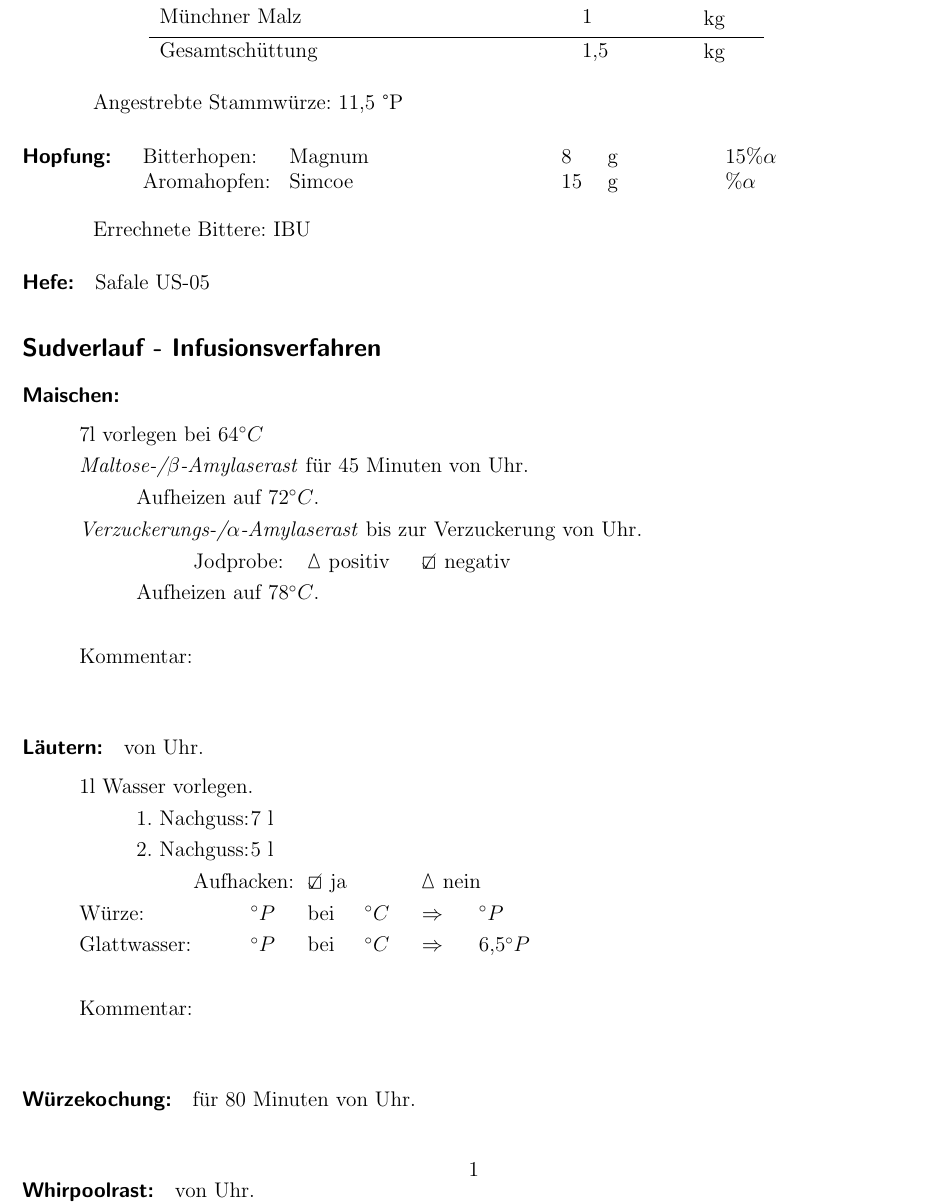
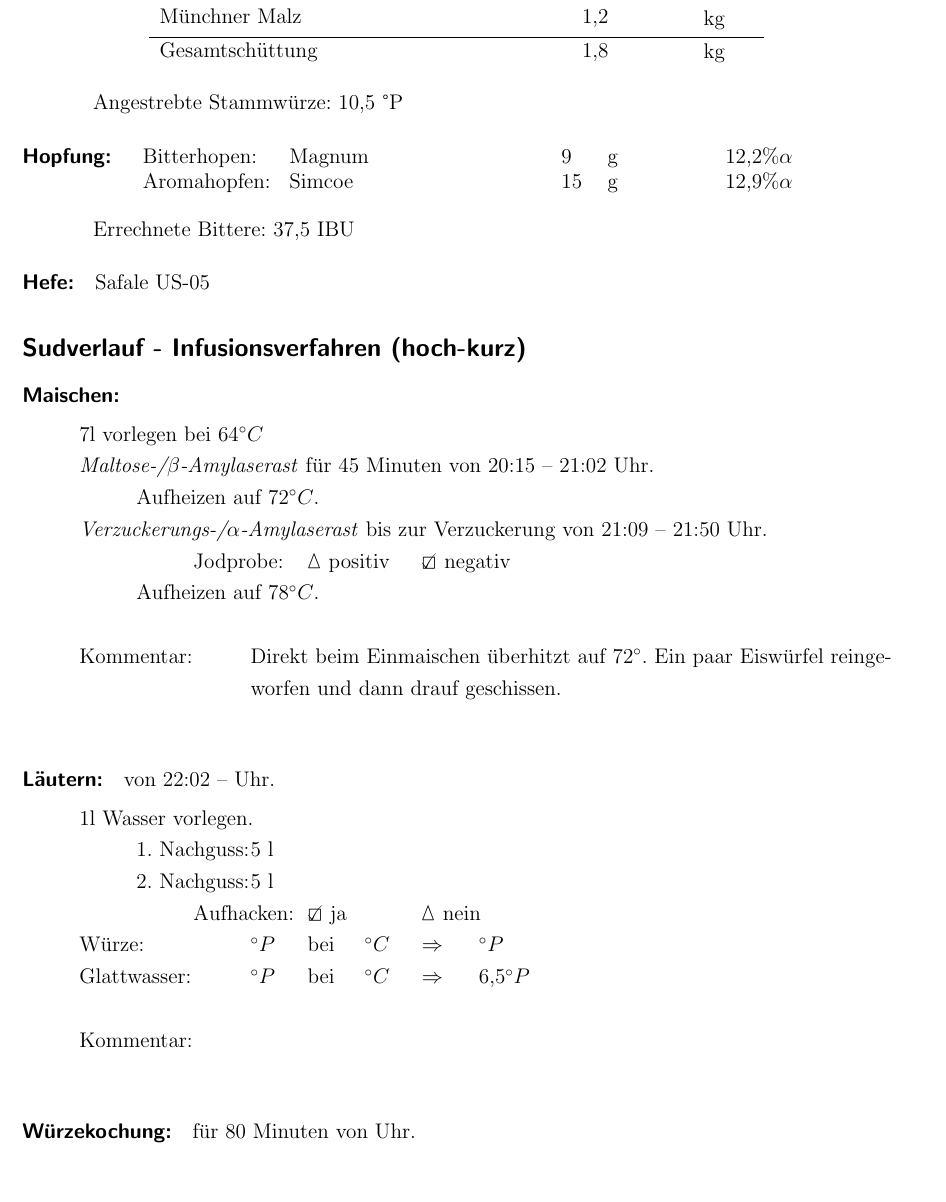
Before and after one commit to neur0nic/BierRezepte, a LaTeX document (Sudprotokoll-Hydraulik_oel.tex): part of page 1 of 3, cut so that both start at the same text. Compiled offline with pdfLaTeX.

Commit message:
Beim Laeutern

```diff
--- a/Sudprotokoll-Hydraulik_oel.tex
+++ b/Sudprotokoll-Hydraulik_oel.tex
@@ -51,23 +51,23 @@ pdfauthor={Stephan Mertens},
 %Schuettung
 \paragraph{Schüttung:}
 	\begin{tabular}[t]{m{8cm} m{2cm} m{1cm}}
-		Pale Ale Malt & 0,5 & kg \bigstrut\\
-		Münchner Malz & 1 & kg \bigstrut\\\hline
-		Gesamtschüttung & 1,5 & kg\bigstrut
+		Pale Ale Malt & 0,6 & kg \bigstrut\\
+		Münchner Malz & 1,2 & kg \bigstrut\\\hline
+		Gesamtschüttung & 1,8 & kg\bigstrut
 	\end{tabular}\\
 
 \vspace{.25cm}
-\hspace{1cm}Angestrebte Stammwürze: 11,5 °P
+\hspace{1cm}Angestrebte Stammwürze: 10,5 °P
 %
 %Hopfung
 \paragraph{Hopfung:}
 	\begin{tabular}[t]{m{2.5cm} m{5cm} m{0.5cm} m{1cm} m{0.5cm} m{1cm}}
-		Bitterhopen: & Magnum & 8 & g &  & 15\%$\alpha$ \\
-		Aromahopfen: & Simcoe & 15 & g &  &\%$\alpha$
+		Bitterhopen: & Magnum & 9 & g &  & 12,2\%$\alpha$ \\%28,6
+		Aromahopfen: & Simcoe & 15 & g &  & 12,9\%$\alpha$%8,6
 	\end{tabular}\\
 
 \vspace{.25cm}
-\hspace{1cm}Errechnete Bittere:  IBU
+\hspace{1cm}Errechnete Bittere: 37,5 IBU
 %
 %Hefe
 \paragraph{Hefe:}
@@ -76,28 +76,29 @@ pdfauthor={Stephan Mertens},
 \onehalfspacing{
 %
 %Sudverlauf
-\subsection*{Sudverlauf - Infusionsverfahren}
+\subsection*{Sudverlauf - Infusionsverfahren (hoch-kurz)}
 %
 %Maischen
 \paragraph{Maischen:}
 	\begin{tabbing}\hspace{1cm} \=
 		\hspace{1cm} \= \hspace{1cm} \=\hspace{1cm} \=\hspace{1cm} \=\hspace{1cm} \= \hspace{1cm} \= \hspace{1cm} \= \hspace{1cm} \= \hspace{1cm} \= \kill
 		\> 7l vorlegen bei 64$^\circ C$\\
-		\> \textit{Maltose-/$\beta$-Amylaserast} für 45 Minuten von  Uhr.\\
+		\> \textit{Maltose-/$\beta$-Amylaserast} für 45 Minuten von 20:15 -- 21:02 Uhr.\\
 		\> \> Aufheizen auf 72$^\circ C$.\\
-		\> \textit{Verzuckerungs-/$\alpha$-Amylaserast} bis zur Verzuckerung von  Uhr.\\
+		\> \textit{Verzuckerungs-/$\alpha$-Amylaserast} bis zur Verzuckerung von 21:09 -- 21:50 Uhr.\\
 		\> \> \> Jodprobe: \> \> \Square \ positiv \> \> \CheckedBox \ negativ\\
 		\> \> Aufheizen auf 78$^\circ C$.\\\\
 		%
-		\> Kommentar: \>\>\>\\
+		\> Kommentar: \>\>\>Direkt beim Einmaischen überhitzt auf 72$^\circ$. Ein paar Eiswürfel reinge-\\
+		\>\>\>\>worfen und dann drauf geschissen.\\
 	\end{tabbing}
 %
 %Läutern
-\paragraph{Läutern:} von  Uhr.
+\paragraph{Läutern:} von 22:02 -- Uhr.
 	\begin{tabbing}
 		\hspace{1cm} \= \hspace{1cm} \= \hspace{1cm} \= \hspace{1cm} \= \hspace{1cm} \=\hspace{1cm} \=\hspace{1cm} \=\hspace{1cm} \= \kill
 		\> 1l Wasser vorlegen.\\
-		\> \> 1. Nachguss: \> \> 7 l\\
+		\> \> 1. Nachguss: \> \> 5 l\\
 		\> \> 2. Nachguss: \> \> 5 l\\
 		\> \> \> Aufhacken: \> \> \CheckedBox \ ja \> \> \Square \ nein\\
 		%\> \> 3. Nachguss: \> \> 2 l\\
```
